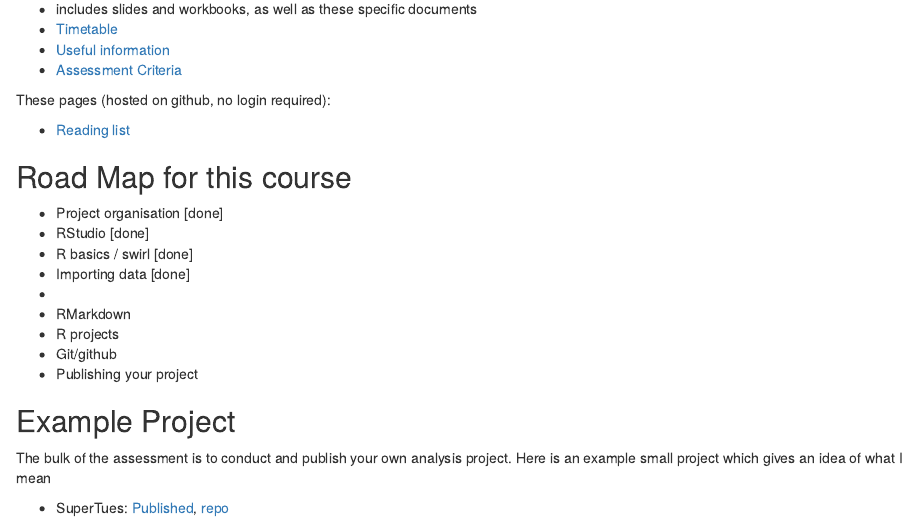
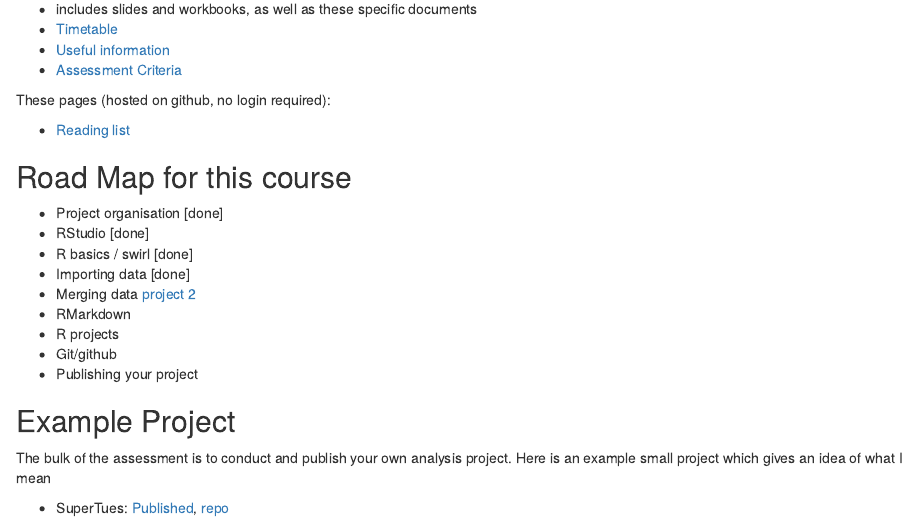
Before and after one commit to tomstafford/psy6422, an R Markdown document (index.rmd): the page in a window 1100 px wide, from 350 px down. The pictures show the output file index.html that the author committed with the source, opened offline.

Commit message:
just in time delivery of 2pm teaching

```diff
--- a/index.rmd
+++ b/index.rmd
@@ -26,7 +26,7 @@ These pages (hosted on github, no login required):
 * RStudio [done]
 * R basics / swirl [done]
 * Importing data [done]
-*
+* Merging data [project 2](https://drive.google.com/drive/folders/1N22ZMpZeRBq_2CDHCXzkx723nztIBe-Q)
 * RMarkdown
 * R projects
 * Git/github
```
Also changed, not shown: index.html.
